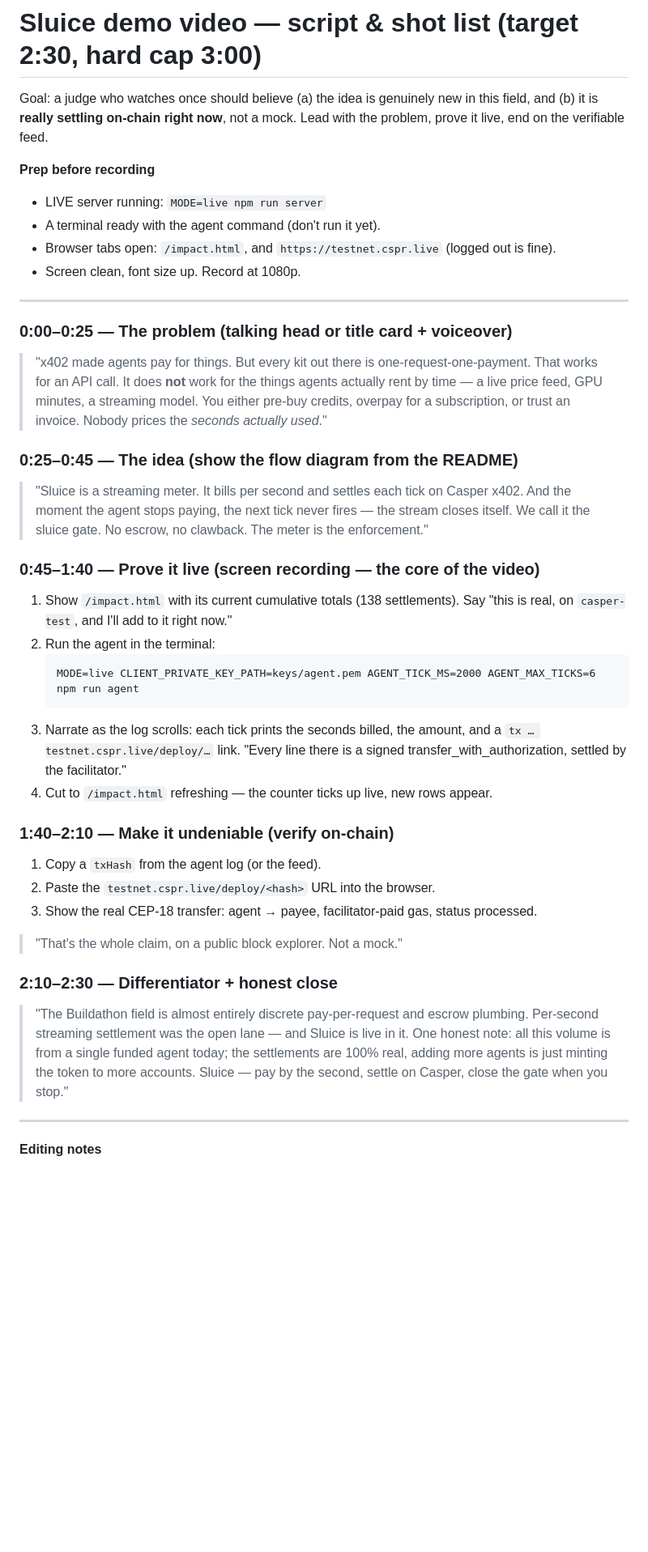
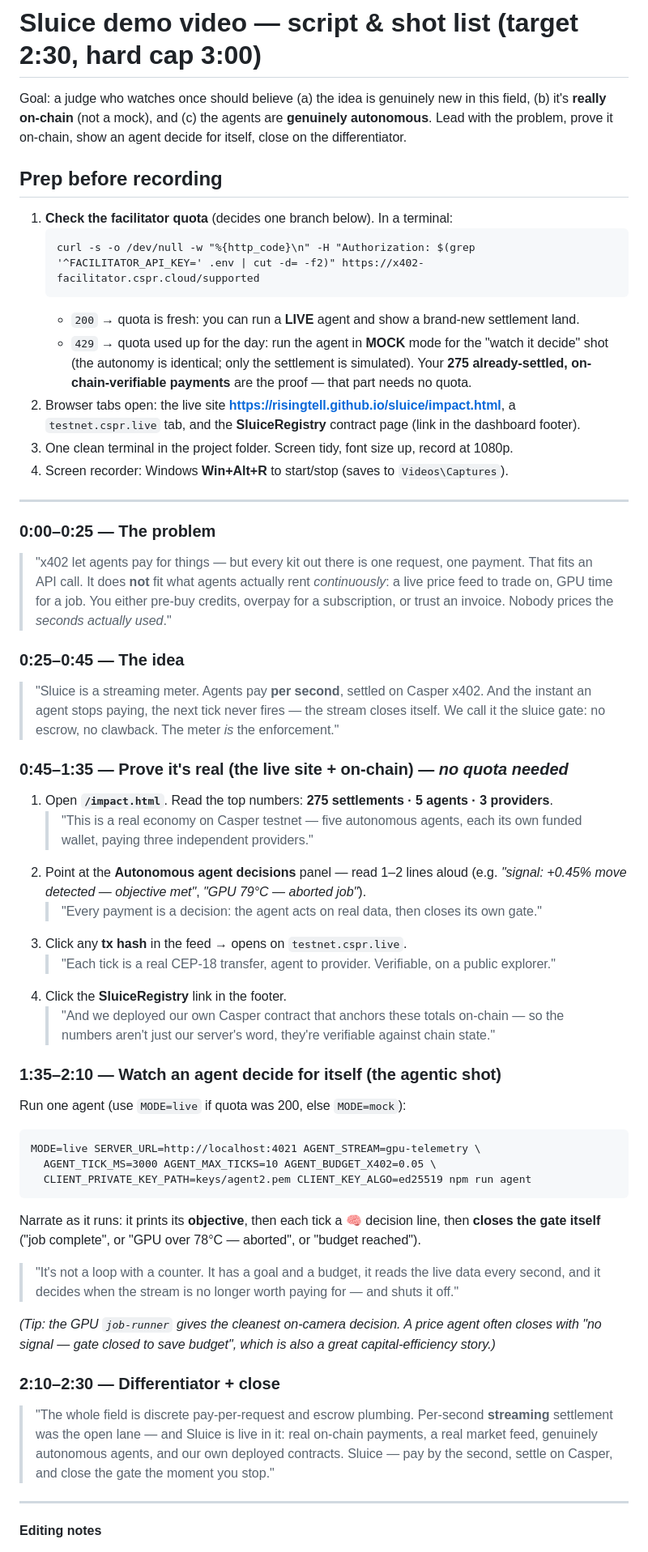
Before and after one commit to Risingtell/sluice, a Markdown page: DEMO_SCRIPT.md, the part around one of its changes. Shown at 81% size. GitHub-like rendering; blank space fills up the shorter version.

Commit message:
Refresh demo script to current state (275/5/3, autonomy, on-chain registry, quota-aware)

````diff
--- a/DEMO_SCRIPT.md
+++ b/DEMO_SCRIPT.md
@@ -1,52 +1,69 @@
 # Sluice demo video — script & shot list (target 2:30, hard cap 3:00)
 
-Goal: a judge who watches once should believe (a) the idea is genuinely new in this field, and
-(b) it is **really settling on-chain right now**, not a mock. Lead with the problem, prove it live,
-end on the verifiable feed.
+Goal: a judge who watches once should believe (a) the idea is genuinely new in this field, (b) it's
+**really on-chain** (not a mock), and (c) the agents are **genuinely autonomous**. Lead with the
+problem, prove it on-chain, show an agent decide for itself, close on the differentiator.
 
-**Prep before recording**
-- LIVE server running: `MODE=live npm run server`
-- A terminal ready with the agent command (don't run it yet).
-- Browser tabs open: `/impact.html`, and `https://testnet.cspr.live` (logged out is fine).
-- Screen clean, font size up. Record at 1080p.
+## Prep before recording
+1. **Check the facilitator quota** (decides one branch below). In a terminal:
+   ```
+   curl -s -o /dev/null -w "%{http_code}\n" -H "Authorization: $(grep '^FACILITATOR_API_KEY=' .env | cut -d= -f2)" https://x402-facilitator.cspr.cloud/supported
+   ```
+   - `200` → quota is fresh: you can run a **LIVE** agent and show a brand-new settlement land.
+   - `429` → quota used up for the day: run the agent in **MOCK** mode for the "watch it decide"
+     shot (the autonomy is identical; only the settlement is simulated). Your **275 already-settled,
+     on-chain-verifiable payments** are the proof — that part needs no quota.
+2. Browser tabs open: the live site **https://risingtell.github.io/sluice/impact.html**, a
+   `testnet.cspr.live` tab, and the **SluiceRegistry** contract page (link in the dashboard footer).
+3. One clean terminal in the project folder. Screen tidy, font size up, record at 1080p.
+4. Screen recorder: Windows **Win+Alt+R** to start/stop (saves to `Videos\Captures`).
 
 ---
 
-### 0:00–0:25 — The problem (talking head or title card + voiceover)
-> "x402 made agents pay for things. But every kit out there is one-request-one-payment. That works
-> for an API call. It does **not** work for the things agents actually rent by time — a live price
-> feed, GPU minutes, a streaming model. You either pre-buy credits, overpay for a subscription, or
-> trust an invoice. Nobody prices the *seconds actually used*."
+### 0:00–0:25 — The problem
+> "x402 let agents pay for things — but every kit out there is one request, one payment. That fits an
+> API call. It does **not** fit what agents actually rent *continuously*: a live price feed to trade
+> on, GPU time for a job. You either pre-buy credits, overpay for a subscription, or trust an invoice.
+> Nobody prices the *seconds actually used*."
 
-### 0:25–0:45 — The idea (show the flow diagram from the README)
-> "Sluice is a streaming meter. It bills per second and settles each tick on Casper x402. And the
-> moment the agent stops paying, the next tick never fires — the stream closes itself. We call it the
-> sluice gate. No escrow, no clawback. The meter is the enforcement."
+### 0:25–0:45 — The idea
+> "Sluice is a streaming meter. Agents pay **per second**, settled on Casper x402. And the instant an
+> agent stops paying, the next tick never fires — the stream closes itself. We call it the sluice
+> gate: no escrow, no clawback. The meter *is* the enforcement."
 
-### 0:45–1:40 — Prove it live (screen recording — the core of the video)
-1. Show `/impact.html` with its current cumulative totals (138 settlements). Say "this is real,
-   on `casper-test`, and I'll add to it right now."
-2. Run the agent in the terminal:
-   ```
-   MODE=live CLIENT_PRIVATE_KEY_PATH=keys/agent.pem AGENT_TICK_MS=2000 AGENT_MAX_TICKS=6 npm run agent
-   ```
-3. Narrate as the log scrolls: each tick prints the seconds billed, the amount, and a
-   `tx … testnet.cspr.live/deploy/…` link. "Every line there is a signed transfer_with_authorization,
-   settled by the facilitator."
-4. Cut to `/impact.html` refreshing — the counter ticks up live, new rows appear.
+### 0:45–1:35 — Prove it's real (the live site + on-chain) — *no quota needed*
+1. Open **`/impact.html`**. Read the top numbers: **275 settlements · 5 agents · 3 providers**.
+   > "This is a real economy on Casper testnet — five autonomous agents, each its own funded wallet,
+   > paying three independent providers."
+2. Point at the **Autonomous agent decisions** panel — read 1–2 lines aloud (e.g. *"signal: +0.45%
+   move detected — objective met"*, *"GPU 79°C — aborted job"*).
+   > "Every payment is a decision: the agent acts on real data, then closes its own gate."
+3. Click any **tx hash** in the feed → opens on `testnet.cspr.live`.
+   > "Each tick is a real CEP-18 transfer, agent to provider. Verifiable, on a public explorer."
+4. Click the **SluiceRegistry** link in the footer.
+   > "And we deployed our own Casper contract that anchors these totals on-chain — so the numbers
+   > aren't just our server's word, they're verifiable against chain state."
 
-### 1:40–2:10 — Make it undeniable (verify on-chain)
-1. Copy a `txHash` from the agent log (or the feed).
-2. Paste the `testnet.cspr.live/deploy/<hash>` URL into the browser.
-3. Show the real CEP-18 transfer: agent → payee, facilitator-paid gas, status processed.
-> "That's the whole claim, on a public block explorer. Not a mock."
+### 1:35–2:10 — Watch an agent decide for itself (the agentic shot)
+Run one agent (use `MODE=live` if quota was 200, else `MODE=mock`):
+```
+MODE=live SERVER_URL=http://localhost:4021 AGENT_STREAM=gpu-telemetry \
+  AGENT_TICK_MS=3000 AGENT_MAX_TICKS=10 AGENT_BUDGET_X402=0.05 \
+  CLIENT_PRIVATE_KEY_PATH=keys/agent2.pem CLIENT_KEY_ALGO=ed25519 npm run agent
+```
+Narrate as it runs: it prints its **objective**, then each tick a 🧠 decision line, then **closes the
+gate itself** ("job complete", or "GPU over 78°C — aborted", or "budget reached").
+> "It's not a loop with a counter. It has a goal and a budget, it reads the live data every second,
+> and it decides when the stream is no longer worth paying for — and shuts it off."
 
-### 2:10–2:30 — Differentiator + honest close
-> "The Buildathon field is almost entirely discrete pay-per-request and escrow plumbing. Per-second
-> streaming settlement was the open lane — and Sluice is live in it. One honest note: all this volume
-> is from a single funded agent today; the settlements are 100% real, adding more agents is just
-> minting the token to more accounts. Sluice — pay by the second, settle on Casper, close the gate
-> when you stop."
+*(Tip: the GPU `job-runner` gives the cleanest on-camera decision. A price agent often closes with
+"no signal — gate closed to save budget", which is also a great capital-efficiency story.)*
+
+### 2:10–2:30 — Differentiator + close
+> "The whole field is discrete pay-per-request and escrow plumbing. Per-second **streaming**
+> settlement was the open lane — and Sluice is live in it: real on-chain payments, a real market
+> feed, genuinely autonomous agents, and our own deployed contracts. Sluice — pay by the second,
+> settle on Casper, and close the gate the moment you stop."
 
 ---
 
````
Also changed, not shown: other parts of DEMO_SCRIPT.md (+4 -3 lines).
